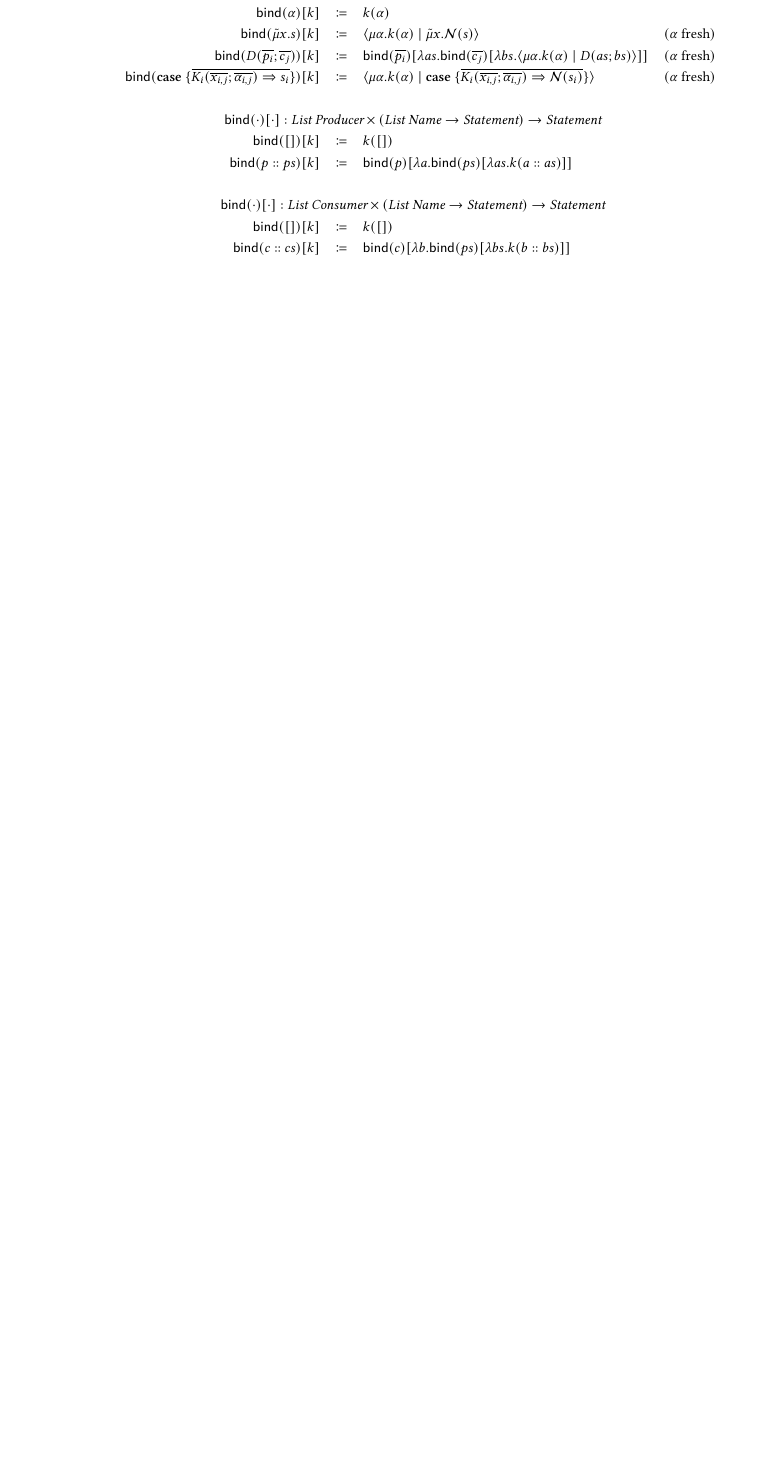
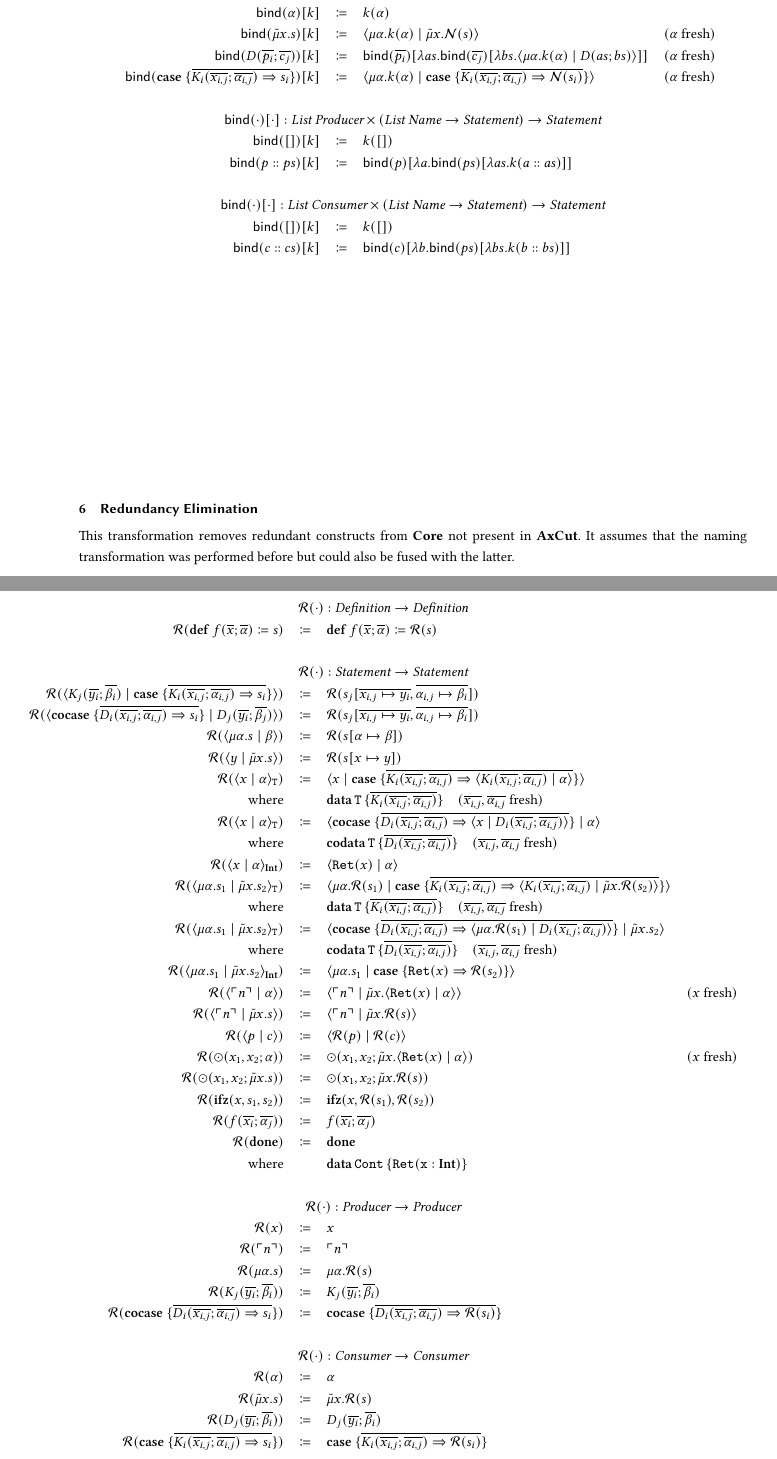
Before and after one commit to SequentCalculus/sequent-calculus-compiler, a LaTeX paper (doc/syntax.tex, which reads doc/macros/macros.tex, doc/sections/redundancy.tex): part of page 8 of 8 before the commit and two parts of pages 8 and 9 of 10 after it, the two joined at a grey line, cut so that both start at the same text, the shorter picture padded with empty space. Compiled offline with XeLaTeX.

Commit message:
Sketch redundancy elimination

```diff
--- a/doc/macros/macros.tex
+++ b/doc/macros/macros.tex
@@ -23,9 +23,9 @@
 \newcommand{\letac}[3]{\ensuremath{\mathbf{let}\, #1 = #2; #3}}
 \newcommand{\new}[3]{\ensuremath{\mathbf{new}\, #1 = #2; #3}}
 \newcommand{\bra}[1]{\ensuremath{\{ #1 \}}}
-\newcommand{\ifzac}[2]{\ensuremath{\mathbf{ifz}(#1)\{ #2 \}}}
-\newcommand{\litac}[2]{\ensuremath{\mathbf{lit}(#1)\{ #2 \}}}
-\newcommand{\opac}[2]{\ensuremath{\odot(#1)\{ #2 \}}}
+\newcommand{\ifzac}[3]{\ensuremath{\mathbf{ifz}(#1)\{ () \Rightarrow #2, () \Rightarrow #3 \}}}
+\newcommand{\litac}[3]{\ensuremath{\mathbf{lit}[\lit{#1}]\{ #2 \Rightarrow #3 \}}}
+\newcommand{\opac}[3]{\ensuremath{\odot(#1)\{ #2 \Rightarrow #3 \}}}
 
 %%
 %% Languages and Calculi
@@ -43,6 +43,8 @@
 \newcommand{\prd}{\wrap{prd}}
 \newcommand{\cnt}{\wrap{cns}}
 \newcommand{\wellformed}[1]{#1\ \textsc{Ok}}
+\newcommand{\data}[2]{\mathbf{data}\, \mathtt{#1}\, \{ #2 \}}
+\newcommand{\codata}[2]{\mathbf{codata}\, \mathtt{#1}\, \{ #2 \}}
 
 %%
 %% Evaluation / Reduction / Operational Semantics
@@ -56,6 +58,7 @@
 \newcommand{\focus}[1]{\ensuremath{\mathcal{F}(#1)}}
 \newcommand{\name}[1]{\ensuremath{\mathcal{N}(#1)}}
 \newcommand{\bind}[2]{\ensuremath{\mathsf{bind}(#1)[#2]}}
+\newcommand{\redundancy}[1]{\ensuremath{\mathcal{R}(#1)}}
 \newcommand{\fresh}[1]{\ensuremath{(#1\text{ fresh})}}
 \newcommand{\translate}[1]{\ensuremath{\llbracket #1 \rrbracket}}
 \newcommand{\translatestar}[2]{\ensuremath{\llbracket #1 \rrbracket_{#2}^{\ast}}}
--- /dev/null
+++ b/doc/sections/redundancy.tex
@@ -0,0 +1,47 @@
+This transformation removes redundant constructs from {\targetlang} not present in \machinelang.
+It assumes that the naming transformation was performed before but could also be fused with the latter.
+
+\[
+  \begin{array}{rcll}
+    \multicolumn{4}{c}{\redundancy{\cdot} : \emph{Definition} \rightarrow \emph{Definition}}\\
+    \redundancy{\defi{f(\overline{x}; \overline{\alpha})}{s}} & \coloneq & \defi{f(\overline{x}; \overline{\alpha})}{\redundancy{s}} & \\
+    \\
+    \multicolumn{4}{c}{\redundancy{\cdot} : \emph{Statement} \rightarrow \emph{Statement}}\\
+    \redundancy{\cut{K_j(\overline{y_i}; \overline{\beta_i})}{\case{\overline{K_i(\overline{x_{i,j}}; \overline{\alpha_{i,j}}) \Rightarrow s_i}}}} & \coloneq & \redundancy{s_j[\overline{x_{i,j} \mapsto y_i}, \overline{\alpha_{i,j} \mapsto \beta_i}]} & \\
+    \redundancy{\cut{\cocase{\overline{D_i(\overline{x_{i,j}}; \overline{\alpha_{i,j}}) \Rightarrow s_i}}}{D_j(\overline{y_i}; \overline{\beta_j})}} & \coloneq & \redundancy{s_j[\overline{x_{i,j} \mapsto y_i}, \overline{\alpha_{i,j} \mapsto \beta_i}]} & \\
+    \redundancy{\cut{\mu\alpha.s}{\beta}} & \coloneq & \redundancy{s[\alpha \mapsto \beta]} & \\
+    \redundancy{\cut{y}{\tilde{\mu}x.s}} & \coloneq & \redundancy{s[x \mapsto y]} & \\
+    \redundancy{\cut{x}{\alpha}_\mathtt{T}} & \coloneq & \cut{x}{\case{\overline{K_i(\overline{x_{i,j}}; \overline{\alpha_{i,j}}) \Rightarrow \cut{K_i(\overline{x_{i,j}}; \overline{\alpha_{i,j}})}{\alpha}}}} & \\
+    \text{where} &  & \data{T}{\overline{K_i(\overline{x_{i,j}}; \overline{\alpha_{i,j}})}} \quad \fresh{\overline{x_{i,j}}, \overline{\alpha_{i,j}}} & \\
+    \redundancy{\cut{x}{\alpha}_\mathtt{T}} & \coloneq & \cut{\cocase{\overline{D_i(\overline{x_{i,j}}; \overline{\alpha_{i,j}}) \Rightarrow \cut{x}{D_i(\overline{x_{i,j}}; \overline{\alpha_{i,j}})}}}}{\alpha} & \\
+    \text{where} &  & \codata{T}{\overline{D_i(\overline{x_{i,j}}; \overline{\alpha_{i,j}})}} \quad \fresh{\overline{x_{i,j}}, \overline{\alpha_{i,j}}} & \\
+    \redundancy{\cut{x}{\alpha}_\tyint} & \coloneq & \cut{\mathtt{Ret}(x)}{\alpha} & \\
+    \redundancy{\cut{\mu\alpha.s_1}{\tilde{\mu}x.s_2}_\mathtt{T}} & \coloneq & \cut{\mu\alpha.\redundancy{s_1}}{\case{\overline{K_i(\overline{x_{i,j}}; \overline{\alpha_{i,j}}) \Rightarrow \cut{K_i(\overline{x_{i,j}}; \overline{\alpha_{i,j}})}{\tilde{\mu}x.\redundancy{s_2}}}}} & \\
+    \text{where} &  & \data{T}{\overline{K_i(\overline{x_{i,j}}; \overline{\alpha_{i,j}})}} \quad \fresh{\overline{x_{i,j}}, \overline{\alpha_{i,j}}} & \\
+    \redundancy{\cut{\mu\alpha.s_1}{\tilde{\mu}x.s_2}_\mathtt{T}} & \coloneq & \cut{\cocase{\overline{D_i(\overline{x_{i,j}}; \overline{\alpha_{i,j}}) \Rightarrow \cut{\mu\alpha.\redundancy{s_1}}{D_i(\overline{x_{i,j}}; \overline{\alpha_{i,j}})}}}}{\tilde{\mu}x.s_2} & \\
+    \text{where} &  & \codata{T}{\overline{D_i(\overline{x_{i,j}}; \overline{\alpha_{i,j}})}} \quad \fresh{\overline{x_{i,j}}, \overline{\alpha_{i,j}}} & \\
+    \redundancy{\cut{\mu\alpha.s_1}{\tilde{\mu}x.s_2}_\tyint} & \coloneq & \cut{\mu\alpha.s_1}{\case{\mathtt{Ret}(x) \Rightarrow \redundancy{s_2}}} & \\
+    \redundancy{\cut{\lit{n}}{\alpha}} & \coloneq & \cut{\lit{n}}{\tilde{\mu}x.\cut{\mathtt{Ret}(x)}{\alpha}} & \fresh{x} \\
+    \redundancy{\cut{\lit{n}}{\tilde{\mu}x.s}} & \coloneq & \cut{\lit{n}}{\tilde{\mu}x.\redundancy{s}} & \\
+    \redundancy{\cut{p}{c}} & \coloneq & \cut{\redundancy{p}}{\redundancy{c}} & \\
+    \redundancy{\odot(x_1, x_2; \alpha)}{} & \coloneq & \odot(x_1, x_2; \tilde{\mu}x.\cut{\mathtt{Ret}(x)}{\alpha}) & \fresh{x} \\
+    \redundancy{\odot(x_1, x_2; \tilde{\mu}x.s)}{} & \coloneq & \odot(x_1, x_2; \tilde{\mu}x.\redundancy{s}) & \\
+    \redundancy{\ifz{x}{s_1}{s_2}}{} & \coloneq & \ifz{x}{\redundancy{s_1}}{\redundancy{s_2}} & \\
+    \redundancy{f(\overline{x_i}; \overline{\alpha_j})}{} & \coloneq & f(\overline{x_i}; \overline{\alpha_j}) & \\
+    \redundancy{\done}{} & \coloneq & \done & \\
+    \text{where} & & \data{Cont}{\mathtt{Ret(x : \tyint)}} & \\
+    \\
+    \multicolumn{4}{c}{\redundancy{\cdot} : \emph{Producer} \rightarrow \emph{Producer}}\\
+    \redundancy{x} & \coloneq & x & \\
+    \redundancy{\lit{n}} & \coloneq & \lit{n} & \\
+    \redundancy{\mu\alpha.s} & \coloneq & \mu\alpha.\redundancy{s} & \\
+    \redundancy{K_j(\overline{y_i}; \overline{\beta_i})} & \coloneq & K_j(\overline{y_i}; \overline{\beta_i}) & \\
+    \redundancy{\cocase{\overline{D_i(\overline{x_{i,j}}; \overline{\alpha_{i,j}}) \Rightarrow s_i}}} & \coloneq & \cocase{\overline{D_i(\overline{x_{i,j}}; \overline{\alpha_{i,j}}) \Rightarrow \redundancy{s_i}}} & \\
+    \\
+    \multicolumn{4}{c}{\redundancy{\cdot} : \emph{Consumer} \rightarrow \emph{Consumer}}\\
+    \redundancy{\alpha} & \coloneq & \alpha & \\
+    \redundancy{\tilde{\mu}x.s} & \coloneq & \tilde{\mu}x.\redundancy{s} & \\
+    \redundancy{D_j(\overline{y_i}; \overline{\beta_i})} & \coloneq & D_j(\overline{y_i}; \overline{\beta_i}) & \\
+    \redundancy{\case{\overline{K_i(\overline{x_{i,j}}; \overline{\alpha_{i,j}}) \Rightarrow s_i}}} & \coloneq & \case{\overline{K_i(\overline{x_{i,j}}; \overline{\alpha_{i,j}}) \Rightarrow \redundancy{s_i}}} & \\
+  \end{array}
+\]
--- a/doc/syntax.tex
+++ b/doc/syntax.tex
@@ -183,6 +183,13 @@
 \input{sections/naming.tex}
 
 %%
+%% Section: Redundancy Elimination
+%%
+\section{Redundancy Elimination}
+\label{sec:redundancy-elimination}
+\input{sections/redundancy.tex}
+
+%%
 %% Section: AxCut
 %%
 \section{The Language AxCut}
```
Also changed, not shown: doc/sections/axcut.tex (+1 -1 lines).
